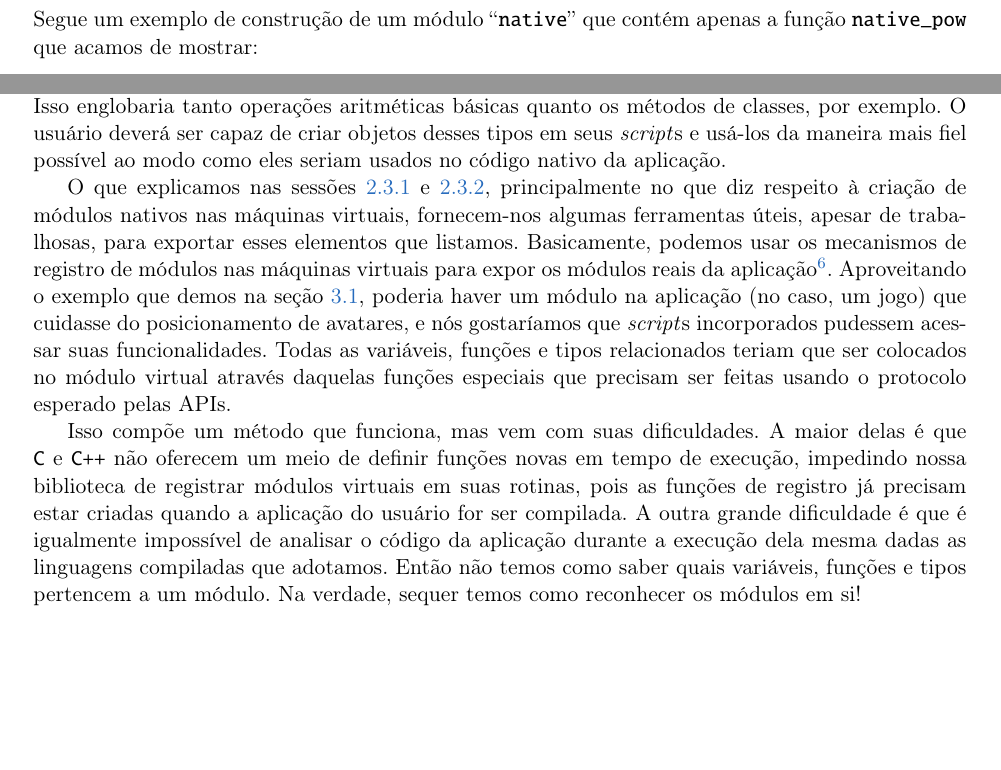
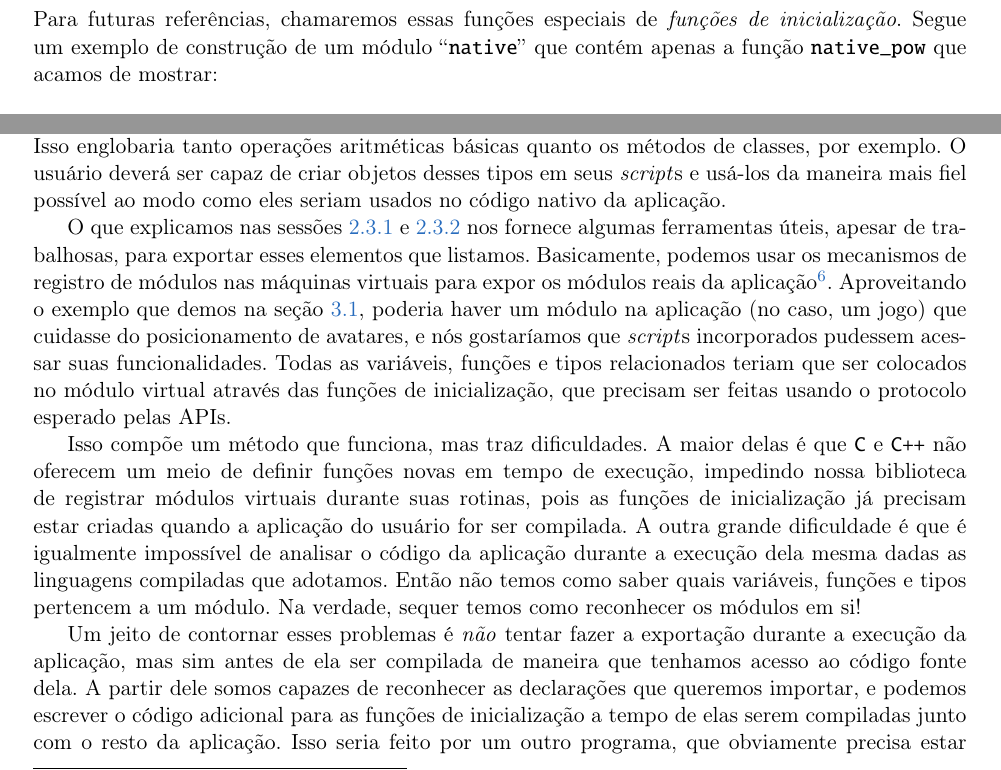
Before and after one commit to Kazuo256/ouroboros-monograph, a LaTeX book (monografia.tex, which reads cap-conceitos.tex, cap-estrutura.tex): two parts of pages 19 and 25 of 51 before the commit and two parts of pages 19 and 25 of 53 after it, joined at a grey line, cut at the place of the change, the shorter picture padded with empty space. Compiled offline with pdfLaTeX.

Commit message:
Continuando sessão 3.3

```diff
--- a/cap-conceitos.tex
+++ b/cap-conceitos.tex
@@ -438,8 +438,10 @@
       construídos usando funções nativas como essa. A principal diferença é que
       além de usar a assinatura correta, o nome da função que constrói o módulo
       precisa ter o prefixo \lang{luaopen\_} seguido do nome do próprio módulo.
-      Segue um exemplo de construção de um módulo ``\lang{native}'' que contém
-      apenas a função \lang{native\_pow} que acamos de mostrar:
+      Para futuras referências, chamaremos essas funções especiais de
+      \emph{funções de inicialização}. Segue um exemplo de construção de um
+      módulo ``\lang{native}'' que contém apenas a função \lang{native\_pow}
+      que acamos de mostrar:
 
       \vspace{1em}
 
--- a/cap-estrutura.tex
+++ b/cap-estrutura.tex
@@ -283,17 +284,17 @@
     possível ao modo como eles seriam usados no código nativo da aplicação.
 
     O que explicamos nas sessões \ref{cap:conceitos:apis:lua} e
-    \ref{cap:conceitos:apis:python}, principalmente no que diz respeito à
-    criação de módulos nativos nas máquinas virtuais, fornecem-nos algumas
-    ferramentas úteis, apesar de trabalhosas, para exportar esses elementos
-    que listamos. Basicamente, podemos usar os mecanismos de registro de módulos
-    nas máquinas virtuais para expor os módulos reais da aplicação\footnotemark{}. Aproveitando
+    \ref{cap:conceitos:apis:python} nos fornece algumas ferramentas úteis,
+    apesar de trabalhosas, para exportar esses elementos que listamos.
+    Basicamente, podemos usar os mecanismos de registro de módulos nas máquinas
+    virtuais para expor os módulos reais da aplicação\footnotemark{}. Aproveitando
     o exemplo que demos na seção \ref{cap:estrutura:geral}, poderia haver um
     módulo na aplicação (no caso, um jogo) que cuidasse do posicionamento de
     avatares, e nós gostaríamos que \script{s} incorporados pudessem acessar
     suas funcionalidades. Todas as variáveis, funções e tipos relacionados
-    teriam que ser colocados no módulo virtual através daquelas funções
-    especiais que precisam ser feitas usando o protocolo esperado pelas APIs.
+    teriam que ser colocados no módulo virtual através das funções de
+    inicialização, que precisam ser feitas usando o protocolo esperado pelas
+    APIs.
 
     \footnotetext{
       Para não confundir a qual tipo de módulo estaremos nos referindo,
@@ -302,17 +303,25 @@
       \emph{módulos}.
     }
 
-    Isso compõe um método que funciona, mas vem com suas dificuldades. A maior
+    Isso compõe um método que funciona, mas traz dificuldades. A maior
     delas é que \C{} e \CXX{} não oferecem um meio de definir funções novas em
     tempo de execução, impedindo nossa biblioteca de registrar módulos virtuais
-    em suas rotinas, pois as funções de registro já precisam estar criadas
+    durante suas rotinas, pois as funções de inicialização já precisam estar criadas
     quando a aplicação do usuário for ser compilada. A outra grande dificuldade
     é que é igualmente impossível de analisar o código da aplicação durante a
     execução dela mesma dadas as linguagens compiladas que adotamos. Então não
     temos como saber quais variáveis, funções e tipos pertencem a um módulo. Na
     verdade, sequer temos como reconhecer os módulos em si!
 
-    E agora, quem poderá nos salvar?\footnote{ Eu, o Chapolim Colorado!}
+    Um jeito de contornar esses problemas é \emph{não} tentar fazer a exportação
+    durante a execução da aplicação, mas sim antes de ela ser compilada de
+    maneira que tenhamos acesso ao código fonte dela. A partir dele somos
+    capazes de reconhecer as declarações que queremos importar, e podemos
+    escrever o código adicional para as funções de inicialização a tempo de elas
+    serem compiladas junto com o resto da aplicação. Isso seria feito por um
+    outro programa, que obviamente precisa estar compilado antes da aplicação,
+    uma vez que ele \emph{interfere} com o código dela. Dizemos que esse
+    programa auxiliar é uma \emph{gerador de código}.
 
     Linguagens de \script{} possuem um mecanismo próprio para incluir módulos
     externos, eventualmente necessários à sua execução. Esses módulos podem ser
```
Also changed, not shown: cap-estrutura.tex (1 more changed lines).
